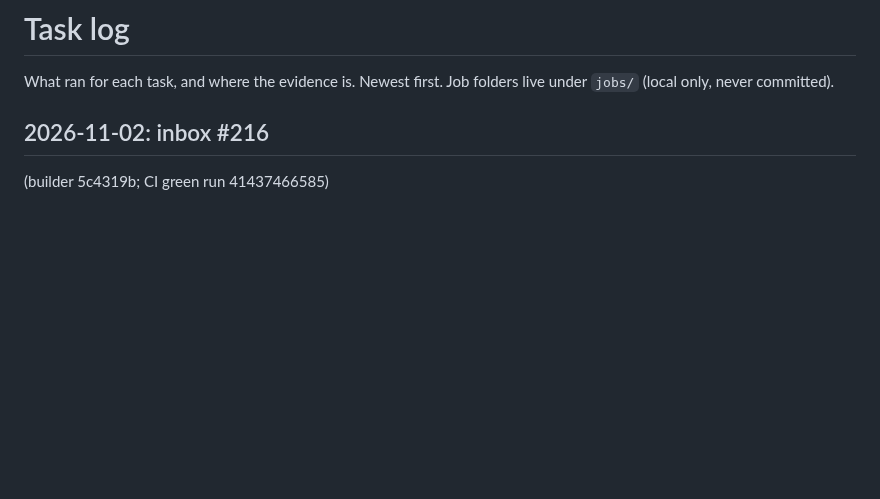
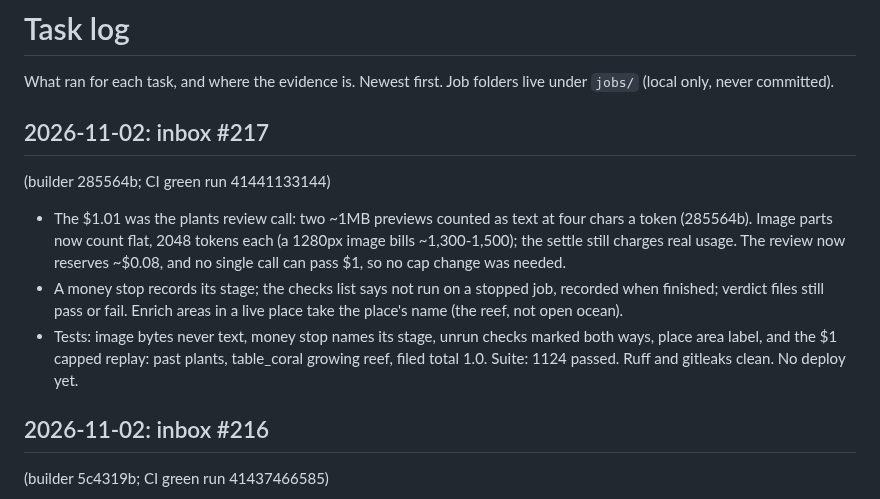
Before and after one commit to Kaimaan/animundo-builder, a Markdown page: docs/task-log.md, the part around the change. GitHub-like rendering; blank space fills up the shorter version.

Commit message:
Task log #217 reply (builder 285564b)

```diff
--- a/docs/task-log.md
+++ b/docs/task-log.md
@@ -2,6 +2,78 @@
 
 What ran for each task, and where the evidence is. Newest first.
 Job folders live under `jobs/` (local only, never committed).
+
+## 2026-11-02: inbox #217
+  (builder 285564b;
+  CI green run
+  41441133144)
+
+- The $1.01
+  was the
+  plants review
+  call: two
+  ~1MB previews
+  counted as
+  text at four
+  chars a token
+  (285564b).
+  Image parts
+  now count
+  flat, 2048
+  tokens each
+  (a 1280px
+  image bills
+  ~1,300-1,500);
+  the settle
+  still charges
+  real usage.
+  The review
+  now reserves
+  ~$0.08, and
+  no single
+  call can pass
+  $1, so no cap
+  change was
+  needed.
+- A money stop
+  records its
+  stage; the
+  checks list
+  says not run
+  on a stopped
+  job, recorded
+  when finished;
+  verdict files
+  still pass or
+  fail. Enrich
+  areas in a
+  live place
+  take the
+  place's name
+  (the reef,
+  not open
+  ocean).
+- Tests: image
+  bytes never
+  text, money
+  stop names
+  its stage,
+  unrun checks
+  marked both
+  ways, place
+  area label,
+  and the $1
+  capped replay:
+  past plants,
+  table_coral
+  growing reef,
+  filed total
+  1.0. Suite:
+  1124 passed.
+  Ruff and
+  gitleaks
+  clean. No
+  deploy yet.
 
 ## 2026-11-02: inbox #216
   (builder 5c4319b;
```
